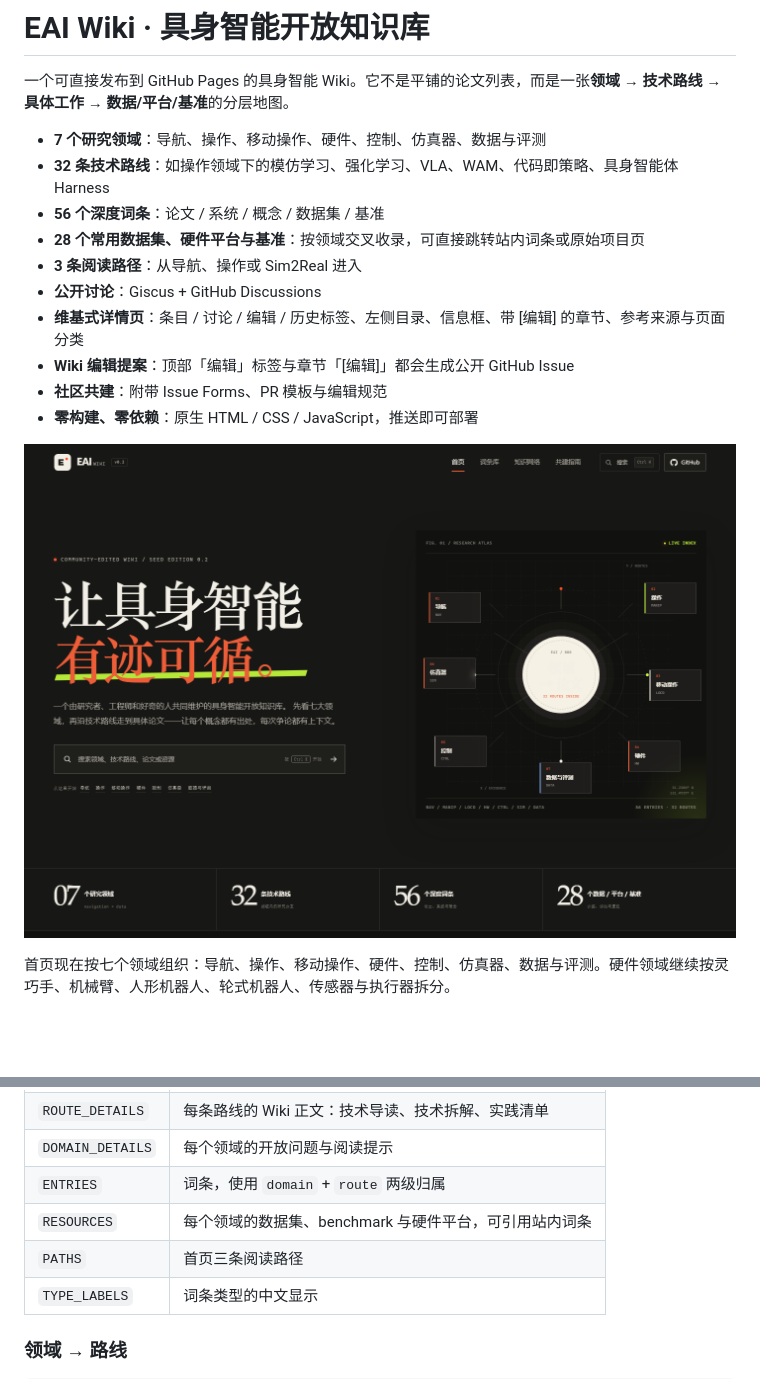
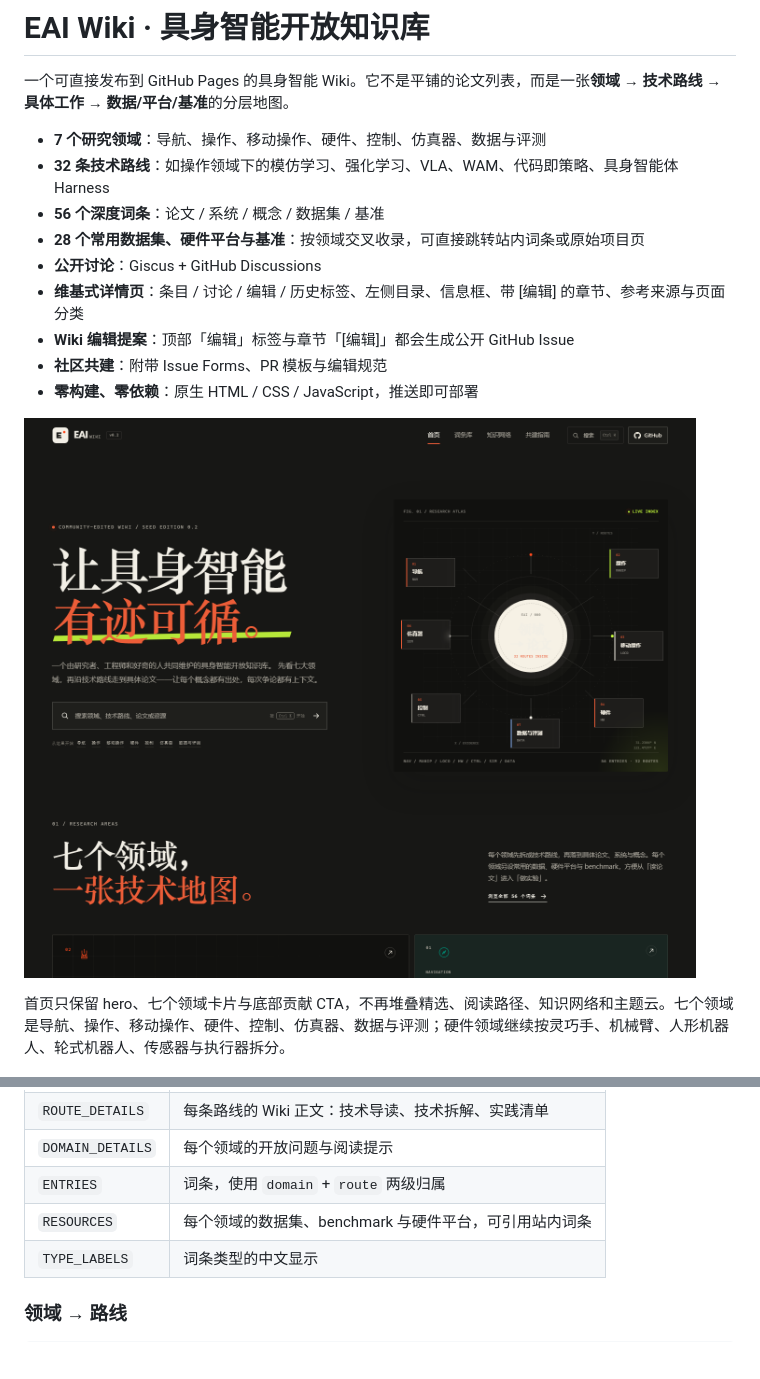
Before and after one commit to DreamFallenFlowers/eai-wiki, a Markdown page: README.md, 2 parts joined by grey strips. Drawn GitHub-style; pictures changed too: docs/preview.png; blank space fills up the shorter version.

```diff
--- a/README.md
+++ b/README.md
@@ -6,7 +6,6 @@
 - **32 条技术路线**：如操作领域下的模仿学习、强化学习、VLA、WAM、代码即策略、具身智能体 Harness
 - **56 个深度词条**：论文 / 系统 / 概念 / 数据集 / 基准
 - **28 个常用数据集、硬件平台与基准**：按领域交叉收录，可直接跳转站内词条或原始项目页
-- **3 条阅读路径**：从导航、操作或 Sim2Real 进入
 - **公开讨论**：Giscus + GitHub Discussions
 - **维基式详情页**：条目 / 讨论 / 编辑 / 历史标签、左侧目录、信息框、带 [编辑] 的章节、参考来源与页面分类
 - **Wiki 编辑提案**：顶部「编辑」标签与章节「[编辑]」都会生成公开 GitHub Issue
@@ -15,7 +14,7 @@
 
 ![EAI Wiki homepage](docs/preview.png)
 
-首页现在按七个领域组织：导航、操作、移动操作、硬件、控制、仿真器、数据与评测。硬件领域继续按灵巧手、机械臂、人形机器人、轮式机器人、传感器与执行器拆分。
+首页只保留 hero、七个领域卡片与底部贡献 CTA，不再堆叠精选、阅读路径、知识网络和主题云。七个领域是导航、操作、移动操作、硬件、控制、仿真器、数据与评测；硬件领域继续按灵巧手、机械臂、人形机器人、轮式机器人、传感器与执行器拆分。
 
 ![Seven research areas](docs/preview-domains.png)
 
@@ -180,7 +179,6 @@ comments: {
 | `DOMAIN_DETAILS` | 每个领域的开放问题与阅读提示 |
 | `ENTRIES` | 词条，使用 `domain` + `route` 两级归属 |
 | `RESOURCES` | 每个领域的数据集、benchmark 与硬件平台，可引用站内词条 |
-| `PATHS` | 首页三条阅读路径 |
 | `TYPE_LABELS` | 词条类型的中文显示 |
 
 ### 领域 → 路线
```
Also changed, not shown: 2 other files.
